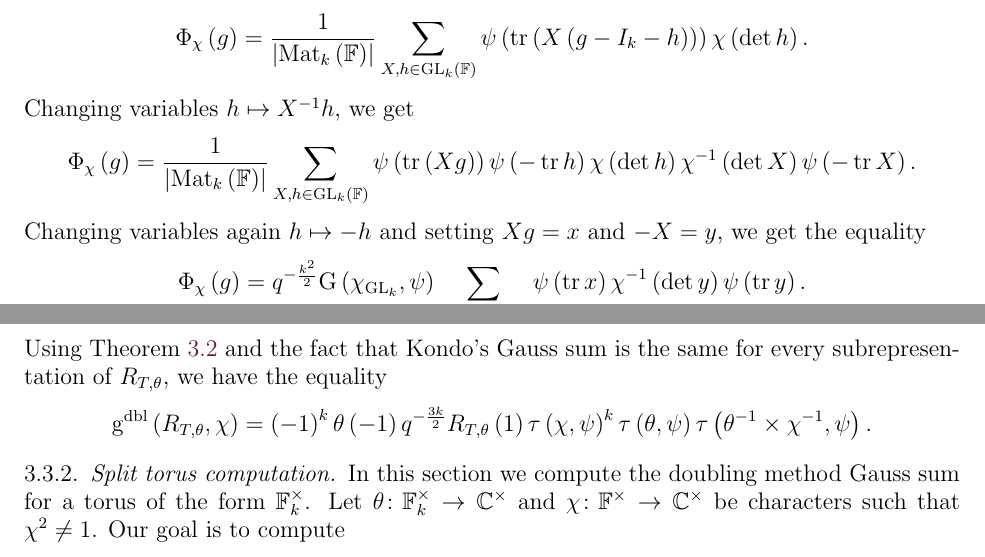
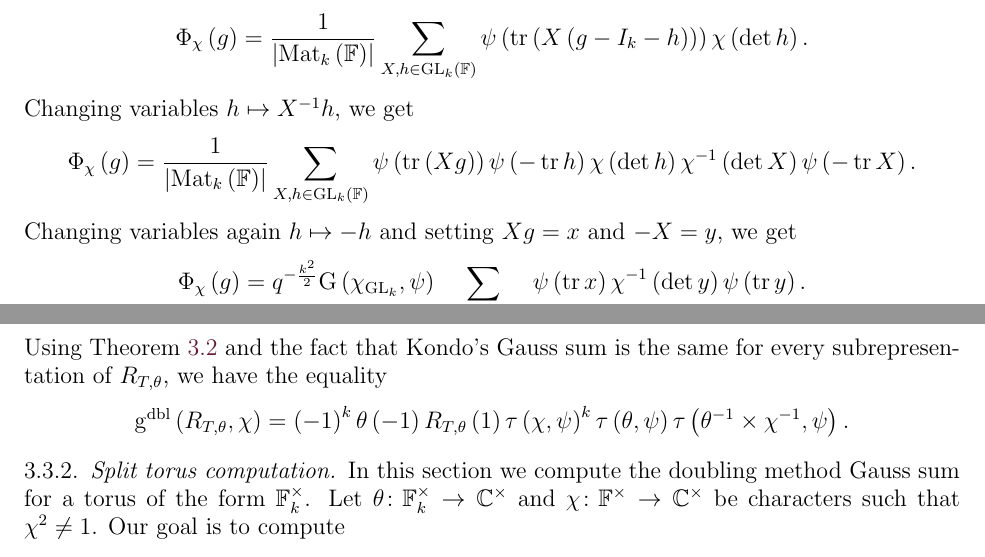
Before and after one commit to darkl/doubling-gauss, a LaTeX paper (paper.tex): two parts of pages 2 and 6 of 10, joined at a grey line, cut so that both start at the same text. Compiled offline with pdfLaTeX.

Commit message:
Update from overleaf

```diff
--- a/paper.tex
+++ b/paper.tex
@@ -272,7 +272,7 @@ The goal of this section is to express $\dblGaussSumScalar{\tau}{\chi}$ in terms
 	$$\Phi_{\chi}\left(g\right) = \frac{1}{\sizeof{\squareMatrix_k\left(\finiteField\right)}} \sum_{X, h \in \GL_k\left(\finiteField\right)} \fieldCharacter\left(\trace \left(X\left(g-\IdentityMatrix{k}-h\right)\right)\right) \chi\left(\det h\right).$$
 	Changing variables $h \mapsto X^{-1} h$, we get
 	$$\Phi_{\chi}\left(g\right) = \frac{1}{\sizeof{\squareMatrix_k\left(\finiteField\right)}} \sum_{X, h \in \GL_k\left(\finiteField\right)} \fieldCharacter\left(\trace \left(Xg\right)\right) \fieldCharacter\left(-\trace h\right) \chi\left(\det h\right) \chi^{-1}\left(\det X\right) \fieldCharacter\left(-\trace X\right).$$
-	Changing variables again $h \mapsto -h$ and setting $Xg = x$ and $-X = y$, we get the equality
+	Changing variables again $h \mapsto -h$ and setting $Xg = x$ and $-X = y$, we get
 	$$\Phi_{\chi}\left(g\right) = q^{-\frac{k^2}{2}} \GaussSumScalar{\chi_{\GL_k}}{\fieldCharacter} \sum_{\substack{x, y \in \GL_k\left(\finiteField\right)\\
 			y^{-1} x = -g}} \fieldCharacter\left(\trace x\right) \chi^{-1}\left(\det y\right) \fieldCharacter\left(\trace y\right).$$
 \end{proof}
@@ -392,7 +392,7 @@ It is clear that for an irreducible representation $\tau$ of $\GL_k\left(\finite
 Since the assignment $g \mapsto \Phi_{\chi}\left(g\right)$ depends only on the semisimple part of $g$, by \cite[Theorem in Section 1.2]{SaitoShinoda2000} we have that if $T \cong \multiplicativegroup{\finiteFieldExtension{k}}$ and if $\theta \colon \multiplicativegroup{\finiteFieldExtension{k}} \to \multiplicativegroup{\cComplex}$ is a character then
 $$\dblVirtualGaussSumScalar{R_{T, \theta}}{\chi} = \frac{\grpIndex{\GL_k\left(\finiteField\right)}{T}}{q^{\frac{k^2}{2}}} \sum_{\substack{t \in \multiplicativegroup{\finiteFieldExtension{k}}\\
 t \ne 1}} \theta\left(t\right) \chi\left(\FieldNorm{k}{1}\left(t-1\right)\right).$$
-Using \Cref{thm:gln-doubling-gauss-sum-in-terms-of-kondo} and the fact that Kondo's Gauss sum is the same for every subrepresentation of $R_{T, \theta}$, we have the equality $$\dblVirtualGaussSumScalar{R_{T, \theta}}{\chi} = \left(-1\right)^k \theta\left(-1\right) q^{-\frac{3k}{2}} R_{T, \theta}\left(1\right) \tau\left(\chi, \fieldCharacter\right)^k \tau\left(\theta, \fieldCharacter\right) \tau\left(\theta^{-1} \times \chi^{-1}, \fieldCharacter\right).$$
+Using \Cref{thm:gln-doubling-gauss-sum-in-terms-of-kondo} and the fact that Kondo's Gauss sum is the same for every subrepresentation of $R_{T, \theta}$, we have the equality $$\dblVirtualGaussSumScalar{R_{T, \theta}}{\chi} = \left(-1\right)^k \theta\left(-1\right) R_{T, \theta}\left(1\right) \tau\left(\chi, \fieldCharacter\right)^k \tau\left(\theta, \fieldCharacter\right) \tau\left(\theta^{-1} \times \chi^{-1}, \fieldCharacter\right).$$
 
 \subsubsection{Split torus computation}
 In this section we compute the doubling method Gauss sum for a torus of the form $\multiplicativegroup{\finiteFieldExtension{k}}$. Let $\theta \colon \multiplicativegroup{\finiteFieldExtension{k}} \to \multiplicativegroup{\cComplex}$ and $\chi \colon \multiplicativegroup{\finiteField} \to \multiplicativegroup{\cComplex}$ be characters such that $\chi^2 \ne 1$. Our goal is to compute $$\sum_{\substack{x \in \multiplicativegroup{\finiteFieldExtension{k}}\\
```
Also changed, not shown: paper.tex (7 more changed lines).
